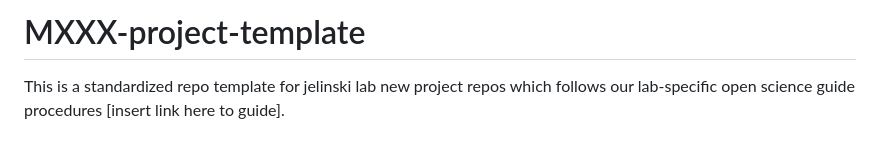
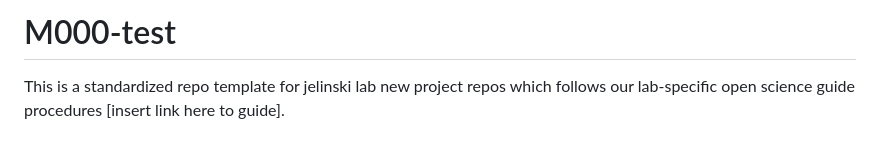
Before and after one commit to nic-jelinski/M000-test, a Markdown page: README.md, the part around the change. Rendered like a GitHub page.

```diff
--- a/README.md
+++ b/README.md
@@ -1,4 +1,4 @@
-# MXXX-project-template
+# M000-test
 This is a standardized repo template for jelinski lab new project repos which follows our lab-specific open science guide procedures [insert link here to guide].
 
 ## Registering a unique project ID on @jelinski-lab-project-registry
```
